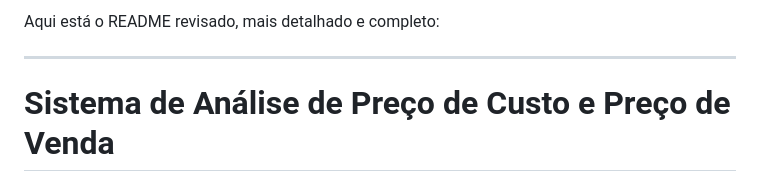
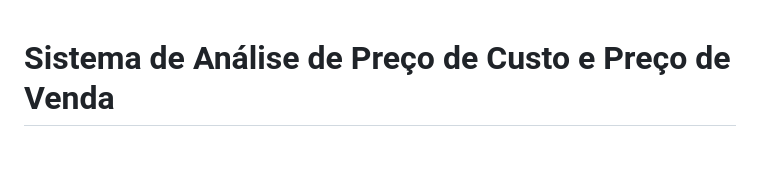
Before and after one commit to HanzoSasaki/fastNew, a Markdown page: README.md, the part around the change. Rendered like a GitHub page; blank space fills up the shorter version.

```diff
--- a/README.md
+++ b/README.md
@@ -1,6 +1,4 @@
-Aqui está o README revisado, mais detalhado e completo:
 
----
 
 # Sistema de Análise de Preço de Custo e Preço de Venda
 
```
